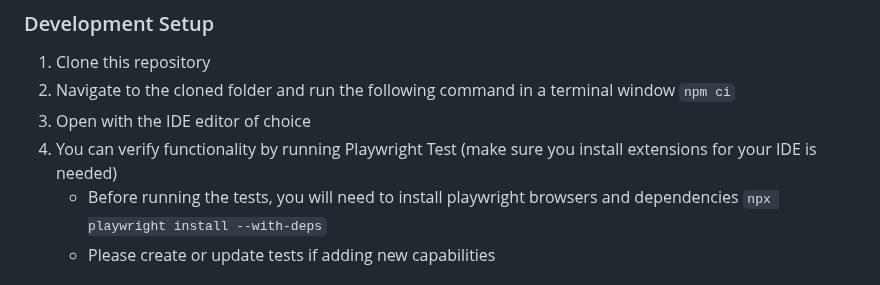
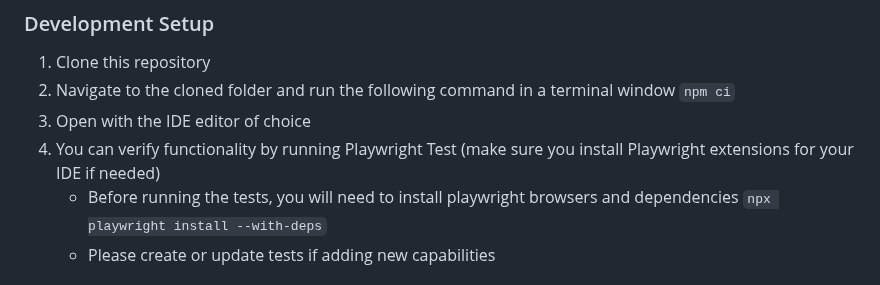
Before and after one commit to zpix1/yt-anti-translate, a Markdown page: README.md, the part around one of its changes. Drawn GitHub-style.

Commit message:
Fix typo README.md

```diff
--- a/README.md
+++ b/README.md
@@ -38,7 +39,7 @@ However, it is currently outdated, as it was last updated on Aug 2, 2024 and is
 2. Navigate to the cloned folder and run the following command in a terminal window
    `npm ci`
 3. Open with the IDE editor of choice
-4. You can verify functionality by running Playwright Test (make sure you install extensions for your IDE is needed)
+4. You can verify functionality by running Playwright Test (make sure you install Playwright extensions for your IDE if needed)
    - Before running the tests, you will need to install playwright browsers and dependencies
      `npx playwright install --with-deps`
    - Please create or update tests if adding new capabilities
```
Also changed, not shown: other parts of README.md (+1 -0 lines).
